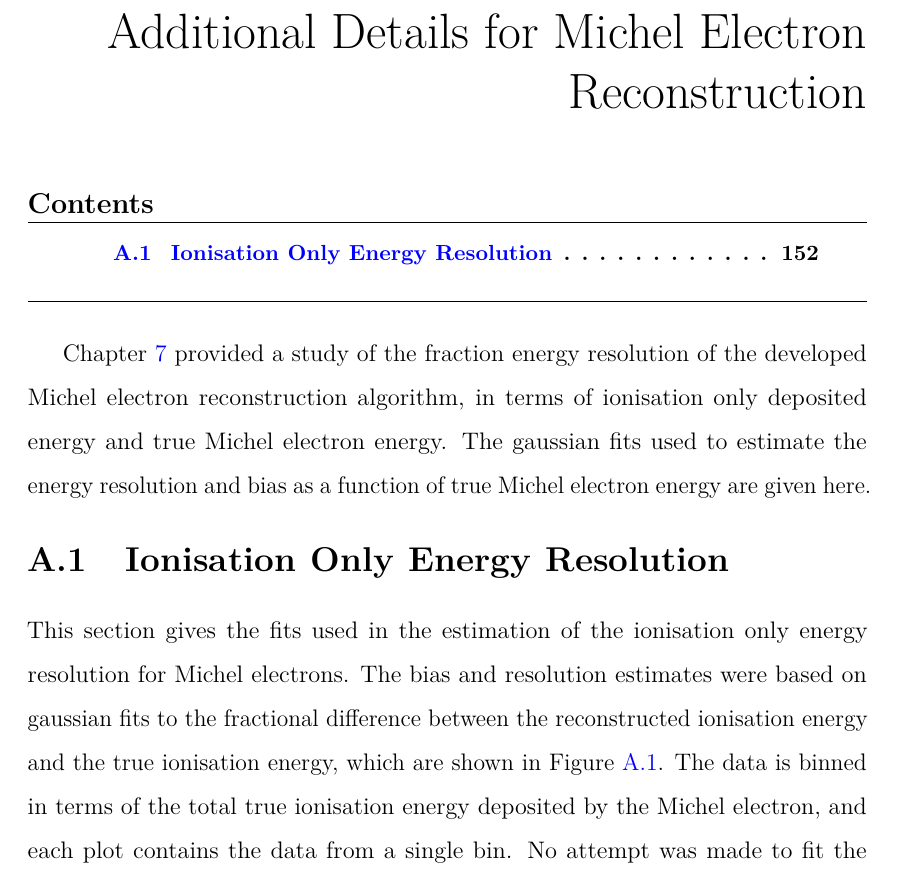
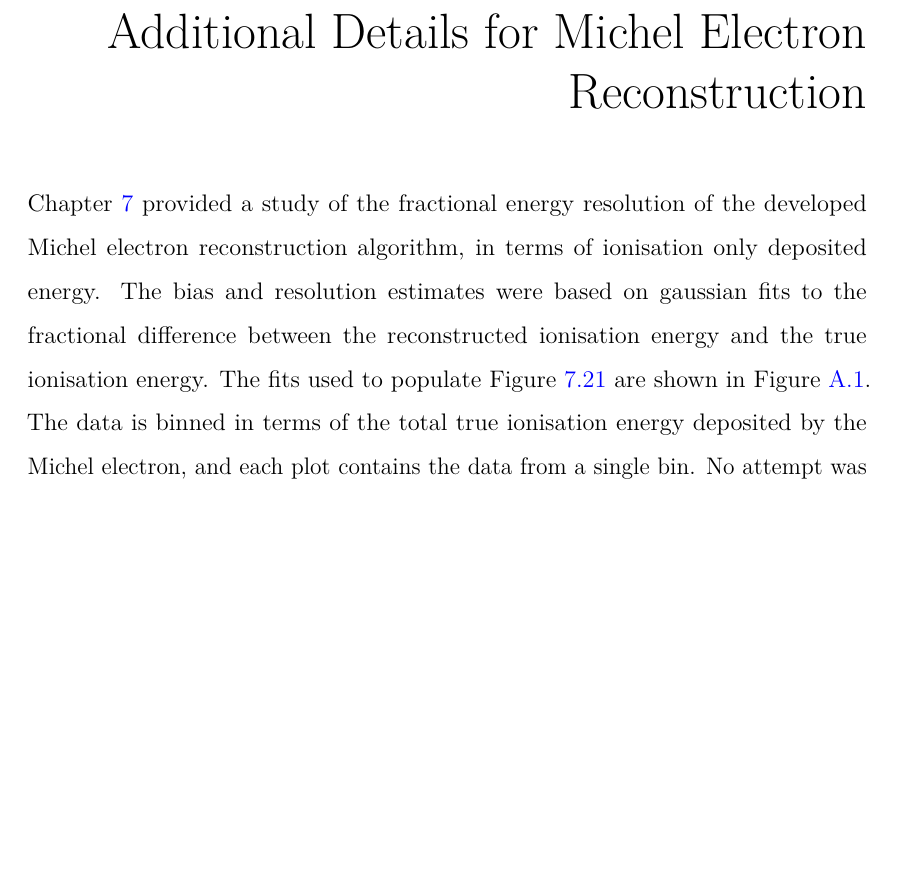
Before and after one commit to alr94/thesis, a LaTeX thesis (Oxford_Thesis.tex, which reads text/app_michel.tex): part of page 163 of 172, cut so that both start at the same text, the shorter picture padded with empty space. Compiled offline with pdfLaTeX.

Commit message:
Chapter 7 pdf, Appendix pdf

```diff
--- a/text/app_michel.tex
+++ b/text/app_michel.tex
@@ -2,22 +2,17 @@
 
 \minitoc
 
-Chapter \ref{ch:michel} provided a study of the fraction energy resolution of
+Chapter \ref{ch:michel} provided a study of the fractional energy resolution of
 the developed Michel electron reconstruction algorithm, in terms of ionisation
-only deposited energy and true Michel electron energy. The gaussian fits used to
-estimate the energy resolution and bias as a function of true Michel electron
-energy are given here.
-
-\section{Ionisation Only Energy Resolution}
-This section gives the fits used in the estimation of the ionisation only energy
-resolution for Michel electrons. The bias and resolution estimates were based on
+only deposited energy. The bias and resolution estimates were based on
 gaussian fits to the fractional difference between the reconstructed ionisation
-energy and the true ionisation energy, which are shown in Figure
-\ref{fig:ionisation_fits}. The data is binned in terms of the total true
-ionisation energy deposited by the Michel electron, and each plot contains the
-data from a single bin. No attempt was made to fit the tails of the
-distribution, which is particularly noteworthy in Figure \ref{fig:ion_fit_25},
-where there is a significant tail for negative fractional differences.
+energy and the true ionisation energy. The fits used to populate Figure
+\ref{fig:res_and_bias_ion} are shown in Figure \ref{fig:ionisation_fits}. The
+data is binned in terms of the total true ionisation energy deposited by the
+Michel electron, and each plot contains the data from a single bin. No attempt
+was made to fit the tails of the distribution, which is particularly
+noteworthy in Figure \ref{fig:ion_fit_30}, where there is a significant tail
+for negative fractional differences.
 
 \begin{figure}
 
```
Also changed, not shown: Appendix1_MichelFits.pdf (added), Chapter7_Michel.pdf (added), text/app_michel.tex (12 more changed lines).
